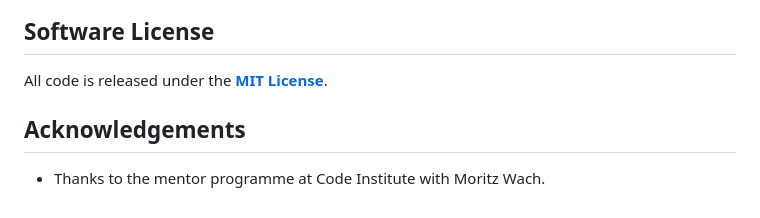
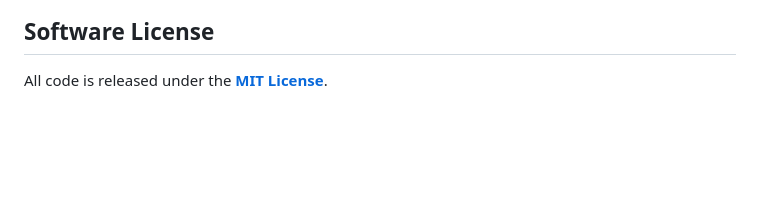
Before and after one commit to polym8th/Avagen, a Markdown page: README.md, the part around the change. Drawn GitHub-style; blank space fills up the shorter version.

```diff
--- a/README.md
+++ b/README.md
@@ -535,7 +535,3 @@ python manage.py runserver
 ## Software License
 
 All code is released under the **[MIT License](https://opensource.org/licenses/MIT)**.
-
-## Acknowledgements
-
- - Thanks to the mentor programme at Code Institute with Moritz Wach.
```
